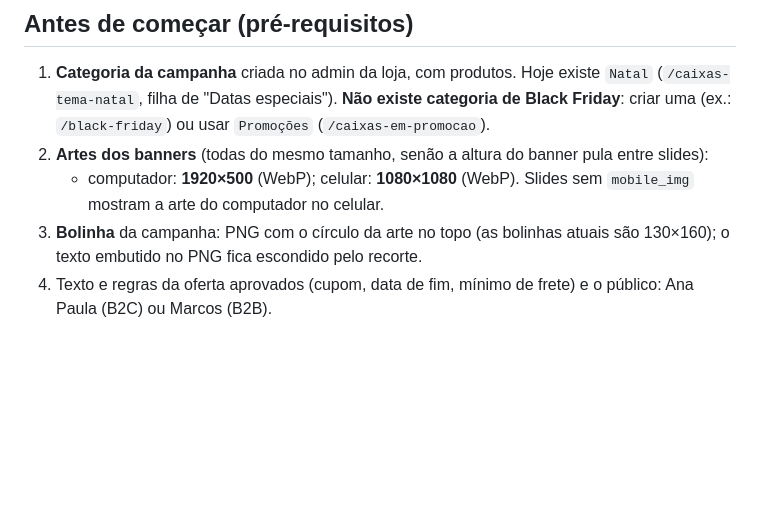
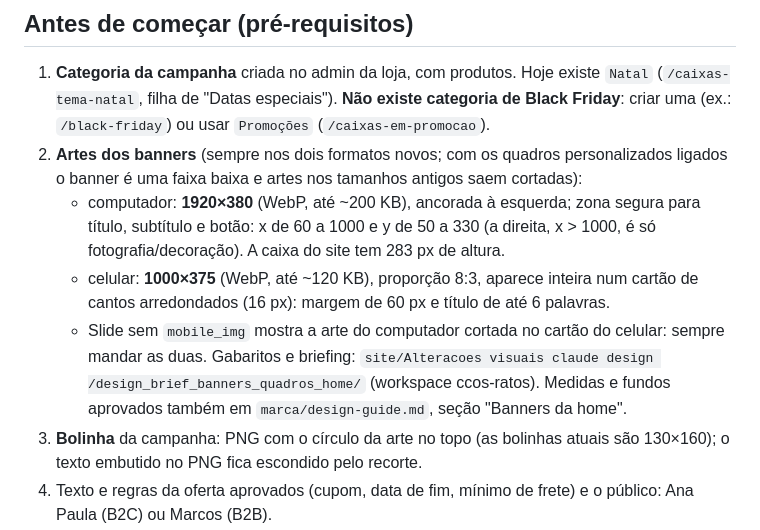
Before and after one commit to ecomplus-stores/pietroembalagens, a Markdown page: docs/CAMPANHAS-SAZONAIS.md, the part around the change. Rendered like a GitHub page; blank space fills up the shorter version.

Commit message:
docs: banners nos formatos novos (1920x380 e 1000x375) no roteiro de campanhas e nota do banner com os quadros no TOPO-V2
Co-Authored-By: Claude Sonnet 5.5 <noreply@anthropic.com>

```diff
--- a/docs/CAMPANHAS-SAZONAIS.md
+++ b/docs/CAMPANHAS-SAZONAIS.md
@@ -17,8 +17,10 @@ Fluxo de qualquer troca: `git pull --ff-only` (o painel da E-Com Plus também co
 ## Antes de começar (pré-requisitos)
 
 1. **Categoria da campanha** criada no admin da loja, com produtos. Hoje existe `Natal` (`/caixas-tema-natal`, filha de "Datas especiais"). **Não existe categoria de Black Friday**: criar uma (ex.: `/black-friday`) ou usar `Promoções` (`/caixas-em-promocao`).
-2. **Artes dos banners** (todas do mesmo tamanho, senão a altura do banner pula entre slides):
-   - computador: **1920×500** (WebP); celular: **1080×1080** (WebP). Slides sem `mobile_img` mostram a arte do computador no celular.
+2. **Artes dos banners** (sempre nos dois formatos novos; com os quadros personalizados ligados o banner é uma faixa baixa e artes nos tamanhos antigos saem cortadas):
+   - computador: **1920×380** (WebP, até ~200 KB), ancorada à esquerda; zona segura para título, subtítulo e botão: x de 60 a 1000 e y de 50 a 330 (a direita, x > 1000, é só fotografia/decoração). A caixa do site tem 283 px de altura.
+   - celular: **1000×375** (WebP, até ~120 KB), proporção 8:3, aparece inteira num cartão de cantos arredondados (16 px): margem de 60 px e título de até 6 palavras.
+   - Slide sem `mobile_img` mostra a arte do computador cortada no cartão do celular: sempre mandar as duas. Gabaritos e briefing: `site/Alteracoes visuais claude design /design_brief_banners_quadros_home/` (workspace ccos-ratos). Medidas e fundos aprovados também em `marca/design-guide.md`, seção "Banners da home".
 3. **Bolinha** da campanha: PNG com o círculo da arte no topo (as bolinhas atuais são 130×160); o texto embutido no PNG fica escondido pelo recorte.
 4. Texto e regras da oferta aprovados (cupom, data de fim, mínimo de frete) e o público: Ana Paula (B2C) ou Marcos (B2B).
 
```
Also changed, not shown: docs/TOPO-V2.md (+2 -0 lines).
